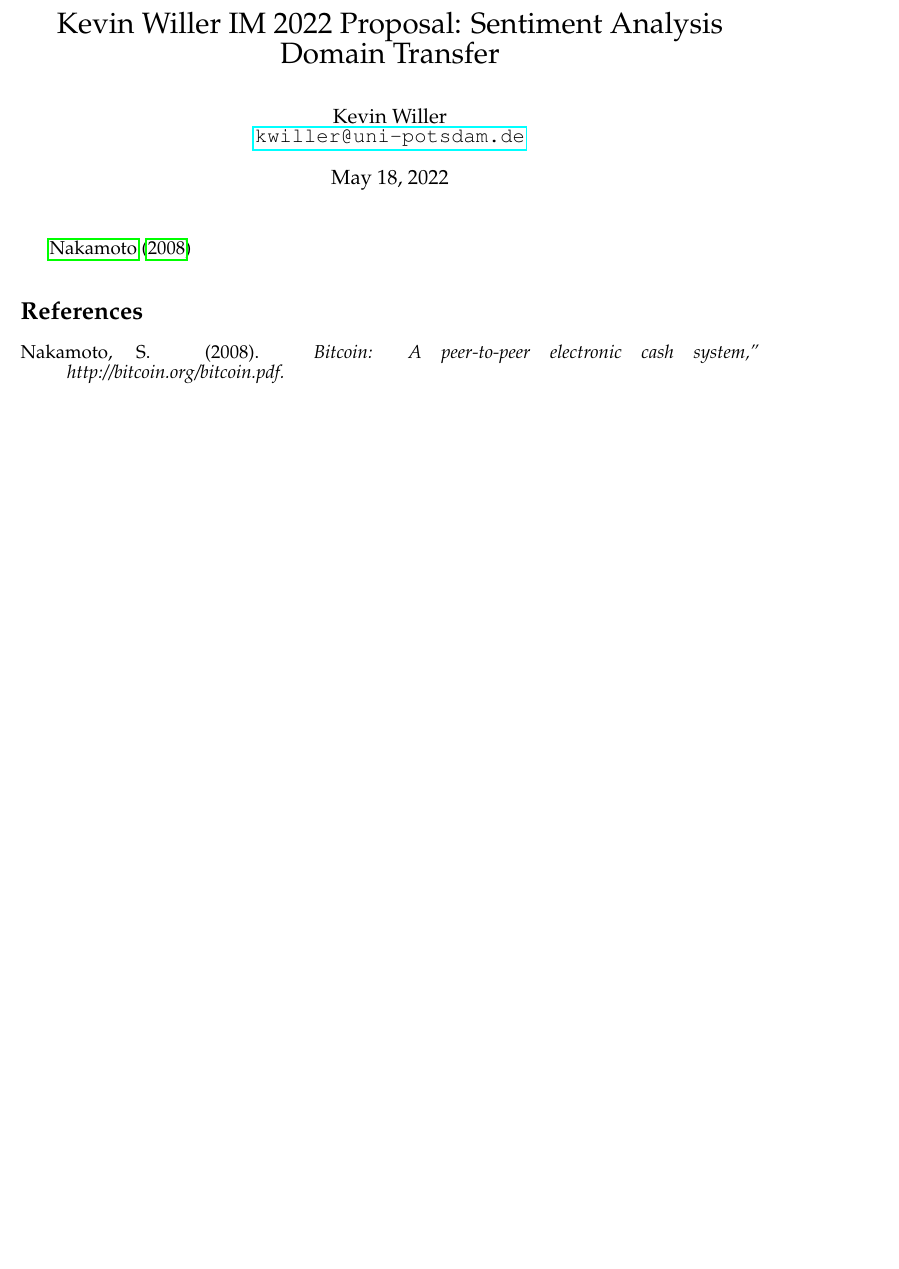
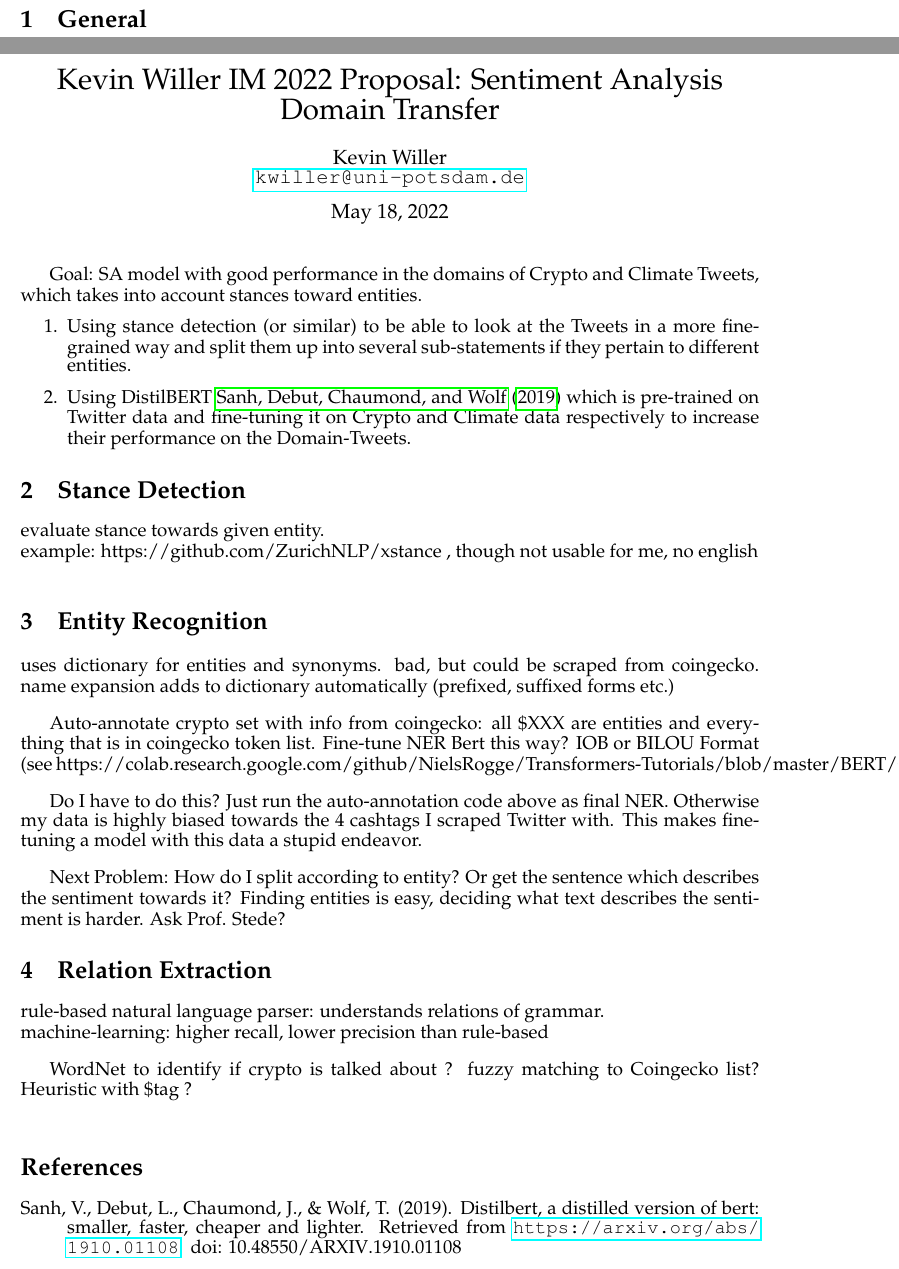
Before and after one commit to bhitta/IM22-domain-SA, a LaTeX document (paper/proposal.tex): part of the page before the commit and two parts of pages 1 and 2 of 2 after it, the two joined at a grey line, cut at the place of the change, the shorter picture padded with empty space. Compiled offline with pdfLaTeX.

Commit message:
changes to proposal and references

```diff
--- a/paper/proposal.tex
+++ b/paper/proposal.tex
@@ -39,11 +39,40 @@
 % %%%%%%%%%%%%%%%%%%%%%%%%%%%%%%%%%%%%%%%%%%%%%%%%%%%%%%%%%%
 \begin{document}
 
-
+\section{General}
 {\setstretch{.8}
 \maketitle
 
-\citet{bitcoin}
+Goal: SA model with good performance in the domains of Crypto and Climate Tweets, which takes into account stances toward entities.
+
+\begin{enumerate}
+        \item Using stance detection (or similar) to be able to look at the Tweets in a more fine-grained way and split them up into several sub-statements if they pertain to different entities.
+
+        \item Using DistilBERT \citet{distilbert} which is pre-trained on Twitter data and fine-tuning it on Crypto and Climate data respectively to increase their performance on the Domain-Tweets.
+\end{enumerate}
+
+\section{Stance Detection}
+
+evaluate stance towards given entity. \\
+example: https://github.com/ZurichNLP/xstance , though not usable for me, no english \\
+
+\section{Entity Recognition}
+
+uses dictionary for entities and synonyms. bad, but could be scraped from coingecko.
+name expansion adds to dictionary automatically (prefixed, suffixed forms etc.) \\
+
+Auto-annotate crypto set with info from coingecko: all \$XXX are entities and everything that is in coingecko token list. Fine-tune NER Bert this way? IOB or BILOU Format (see https://colab.research.google.com/github/NielsRogge/Transformers-Tutorials/blob/master/BERT/Custom_Named_Entity_Recognition_with_BERT_only_first_wordpiece.ipynb) \\
+
+Do I have to do this? Just run the auto-annotation code above as final NER. Otherwise my data is highly biased towards the 4 cashtags I scraped Twitter with. This makes fine-tuning a model with this data a stupid endeavor. \\
+
+Next Problem: How do I split according to entity? Or get the sentence which describes the sentiment towards it? Finding entities is easy, deciding what text describes the sentiment is harder. Ask Prof. Stede?
+
+\section{Relation Extraction}
+rule-based natural language parser: understands relations of grammar. \\
+machine-learning: higher recall, lower precision than rule-based \\
+
+WordNet to identify if crypto is talked about ? fuzzy matching to Coingecko list? Heuristic with \$tag ? \\
+
 % %%%%%%%%%%%%%%%%%%%%%%%%%%%%%%%%%%%%%%%%%%%%%%%%%%%%%%%%%%
 % %%%%%%%%%%%%%%%%%%%%%%%%%%%%%%%%%%%%%%%%%%%%%%%%%%%%%%%%%%
 % REFERENCES SECTION
```
Also changed, not shown: paper/references.bib (+19 -0 lines).
